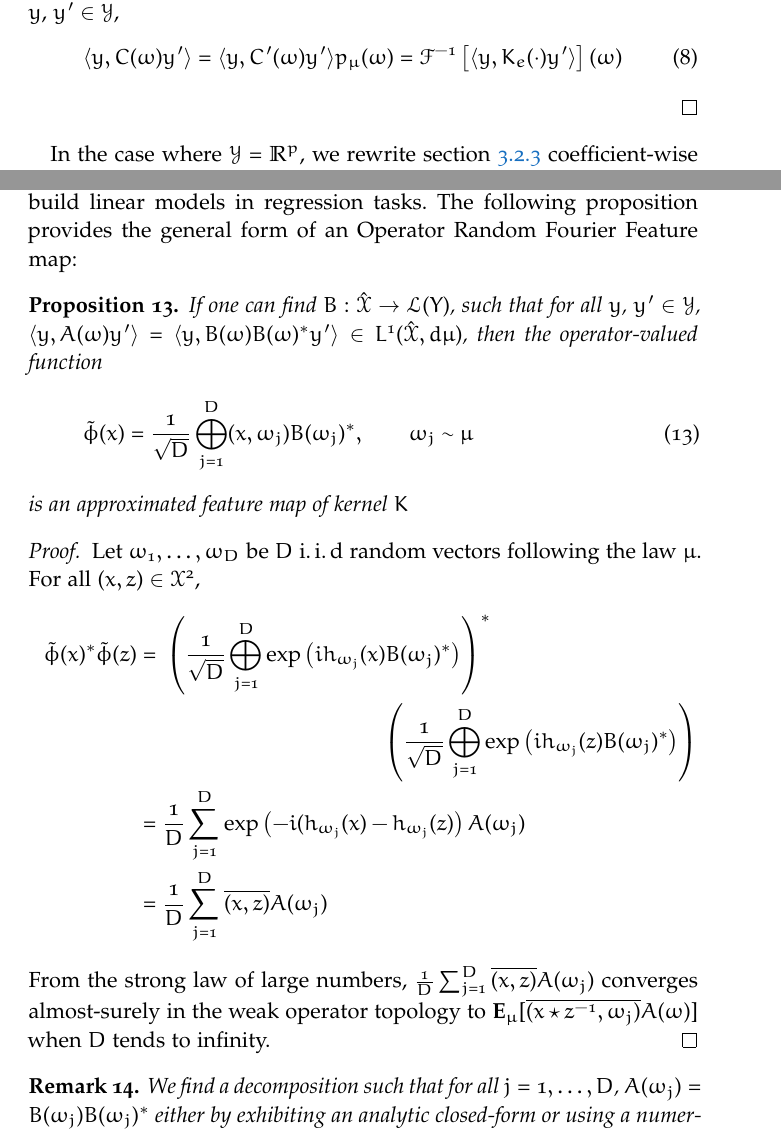
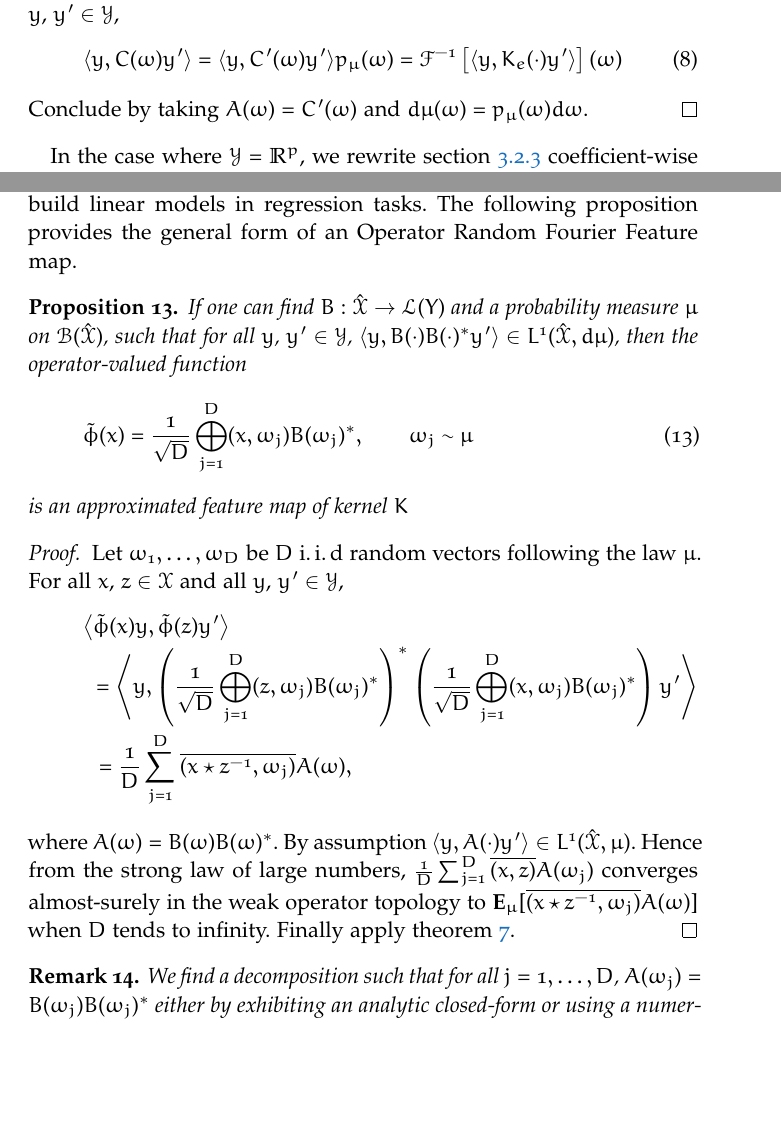
Before and after one commit to RomainBrault/Thesis, a LaTeX thesis (ThesisRomainBrault.tex, which reads Parts/Contributions/ORFF.tex): two parts of pages 35 and 37 of 55, joined at a grey line, cut so that both start at the same text, the shorter picture padded with empty space. Compiled offline with pdfLaTeX; a missing font is replaced by an installed copy or a similar font.

Commit message:
Update on Overleaf.

```diff
--- a/Parts/Contributions/ORFF.tex
+++ b/Parts/Contributions/ORFF.tex
@@ -102,6 +102,7 @@ It is always possible to choose $p(\omega)$ such that $\int_{\dual{\mathcal{X}}}
 \label{eq:operator_identification}
 \inner{y, C(\omega)y'}\hiderel{=}\inner{y, C'(\omega)y'}p_{\mu}(\omega)\hiderel{=}\IFT{\inner{y, K_e(\cdot)y'}}(\omega)
 \end{dmath}
+Conclude by taking $A(\omega)=C'(\omega)$ and $d\mu(\omega)=p_\mu(\omega)d\omega$.
 \end{proof}
 In the case where $\mathcal{Y}=\mathbb{R}^p$, we rewrite \cref{eq:operator_identification} coefficient-wise by choosing an orthonormal basis $(e_1,\ldots, e_p)$ of $\mathcal{Y}$, such that for all $ i,j\inrange{1}{p}$,
 \begin{dmath}
@@ -154,25 +155,21 @@ Note that if $K(x,z)=k(x,z)$ is a scalar kernel then for all $\omega$ in $\dual{
 \subsection{Building Operator-valued Random Fourier Features}
 Without loss of generality we assume that $\int_{\mathcal{X}} d\mu(\omega)=1$ and thus, $\mu$ is a probability distribution and $\density$, a probability density. Note that this is always possible through an appropriate rescaling of the kernel.
 
-Given a $\mathcal{Y}$-Mercer shift-invariant kernel $K$ on $\mathcal{X}$, an approximation of $K$ can be obtained using a decomposition $(A, \mu)$ and a plug-in Monte-Carlo estimator instead of the expectation. However, for efficient computations, as motivated in the introduction, we are interested in finding an approximated feature map more than a kernel approximation. Indeed, an approximated feature map will allow to build linear models in regression tasks. The following proposition provides the general form of an Operator Random Fourier Feature map:
-\begin{proposition}\label{pr:ORFF-map}If one can find $B: \dual{\mathcal{X}} \to \mathcal{L}(Y)$, such that for all $y$, $y'\in\mathcal{Y}$, $\inner{y, A(\omega)y'}=\inner{y, B(\omega)B(\omega)^*y'} \in L^1(\dual{\mathcal{X}}, d\mu)$, then the operator-valued function
+Given a $\mathcal{Y}$-Mercer shift-invariant kernel $K$ on $\mathcal{X}$, an approximation of $K$ can be obtained using a decomposition $(A, \mu)$ and a plug-in Monte-Carlo estimator instead of the expectation. However, for efficient computations, as motivated in the introduction, we are interested in finding an approximated feature map more than a kernel approximation. Indeed, an approximated feature map will allow to build linear models in regression tasks. The following proposition provides the general form of an Operator Random Fourier Feature map.
+\begin{proposition}\label{pr:ORFF-map}If one can find $B: \dual{\mathcal{X}} \to \mathcal{L}(Y)$ and a probability measure $\mu$ on $\mathcal{B}(\dual{\mathcal{X}})$, such that for all $y$, $y'\in\mathcal{Y}$, $\inner{y, B(\cdot)B(\cdot)^*y'} \in L^1(\dual{\mathcal{X}}, d\mu)$, then the operator-valued function
 \begin{equation}\label{eq:phitilde}
 \tildePhi(x)= \frac{1}{\sqrt{D}}\Vect_{j=1}^D\pairing{x, \omega_j}B(\omega_j)^*, \qquad \omega_j \sim \mu
 \end{equation}
 is an approximated feature map of kernel $K$
 \end{proposition}
-
 \begin{proof}
-Let $\omega_1, \ldots, \omega_D$ be $D$ \iid~random vectors following the law $\mu$. For all $(x,z) \in \mathcal{X}^2$,
-\begin{equation*}
-\begin{aligned}
-\tildePhi(x)^*\tildePhi(z)&= \!\begin{multlined}[t][.8\textwidth] \left(\frac{1}{\sqrt{D}}\Vect_{j=1}^D \exp\left(ih_{\omega_j}(x)B(\omega_j)^*\right)\right)^* {}\\ \left(\frac{1}{\sqrt{D}}\Vect_{j=1}^D \exp\left(ih_{\omega_j}(z)B(\omega_j)^*\right)\right) \end{multlined}\\
-&= \frac{1}{D} \sum_{j=1}^D \exp\left(-i(h_{\omega_j}(x)-h_{\omega_j}(z)\right) A(\omega_j)\\
-&= \frac{1}{D} \sum_{j=1}^D \conj{\pairing{x,z}}A(\omega_j)
-\end{aligned}
-\end{equation*}
-From the strong law of large numbers, $ \frac{1}{D} \sum_{j=1}^D \conj{\pairing{x,z}}A(\omega_j)$
-converges almost-surely in the weak operator topology to $\expectation_{\mu}[\conj{\pairing{x\groupop z^{-1},\omega_j}}A(\omega) ]$ when $D$ tends to infinity.
+Let $\omega_1, \ldots, \omega_D$ be $D$ \iid~random vectors following the law $\mu$. For all $x$, $z \in \mathcal{X}$ and all $y$, $y' \in \mathcal{Y}$,
+\begin{dmath*}
+\inner*{\tildePhi(x)y,\tildePhi(z)y'}=\inner*{y,\left(\frac{1}{\sqrt{D}}\Vect_{j=1}^D\pairing{z, \omega_j}B(\omega_j)^*\right)^* \left(\frac{1}{\sqrt{D}}\Vect_{j=1}^D\pairing{x, \omega_j}B(\omega_j)^*\right)y'}
+= \frac{1}{D} \sum_{j=1}^D \conj{\pairing{x\groupop \inv{z}, \omega_j}}A(\omega),
+\end{dmath*}
+where $A(\omega)=B(\omega)B(\omega)^*$. By assumption $\inner{y, A(\cdot)y'}\in L^1(\dual{\mathcal{X}},\mu)$. Hence from the strong law of large numbers, $ \frac{1}{D} \sum_{j=1}^D \conj{\pairing{x,z}}A(\omega_j)$
+converges almost-surely in the weak operator topology to $\expectation_{\mu}[\conj{\pairing{x\groupop z^{-1},\omega_j}}A(\omega) ]$ when $D$ tends to infinity. Finally apply \cref{pr:mercer_kernel_bochner}.
 \end{proof}
 \begin{remark}
 We find a decomposition such that for all $j=1, \ldots, D$, $A(\omega_j)=B(\omega_j)B(\omega_j)^*$ either by exhibiting an analytic closed-form or using a numerical decomposition.
```
